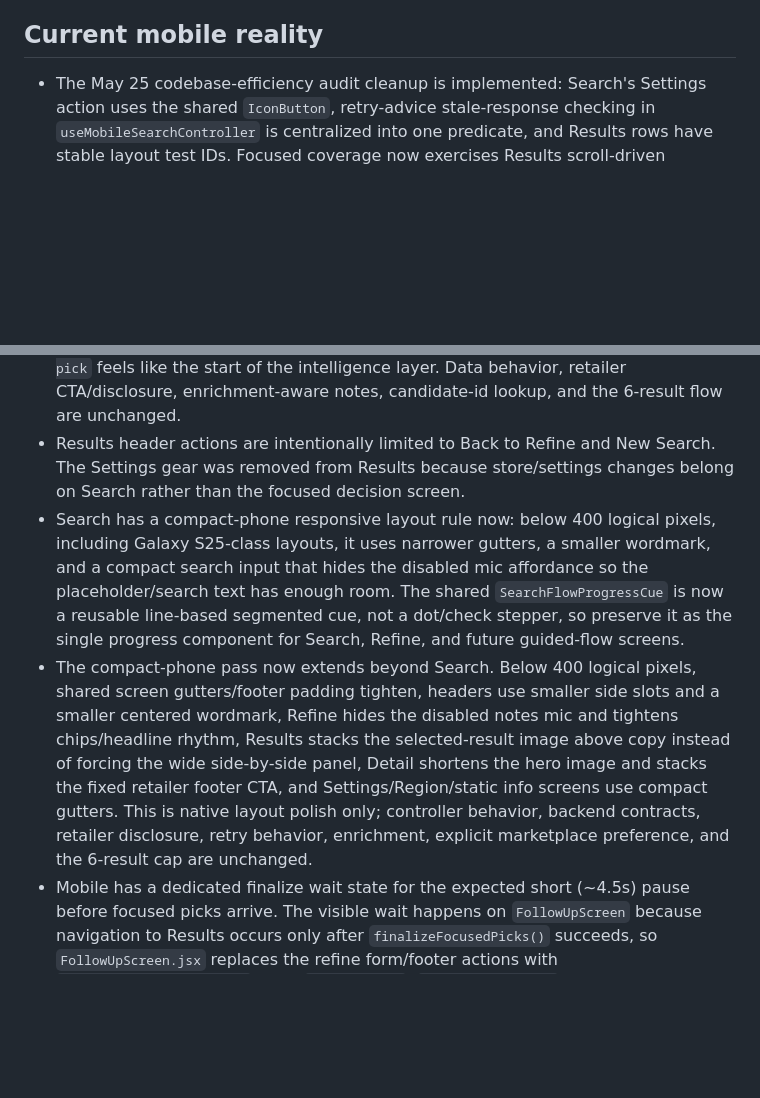
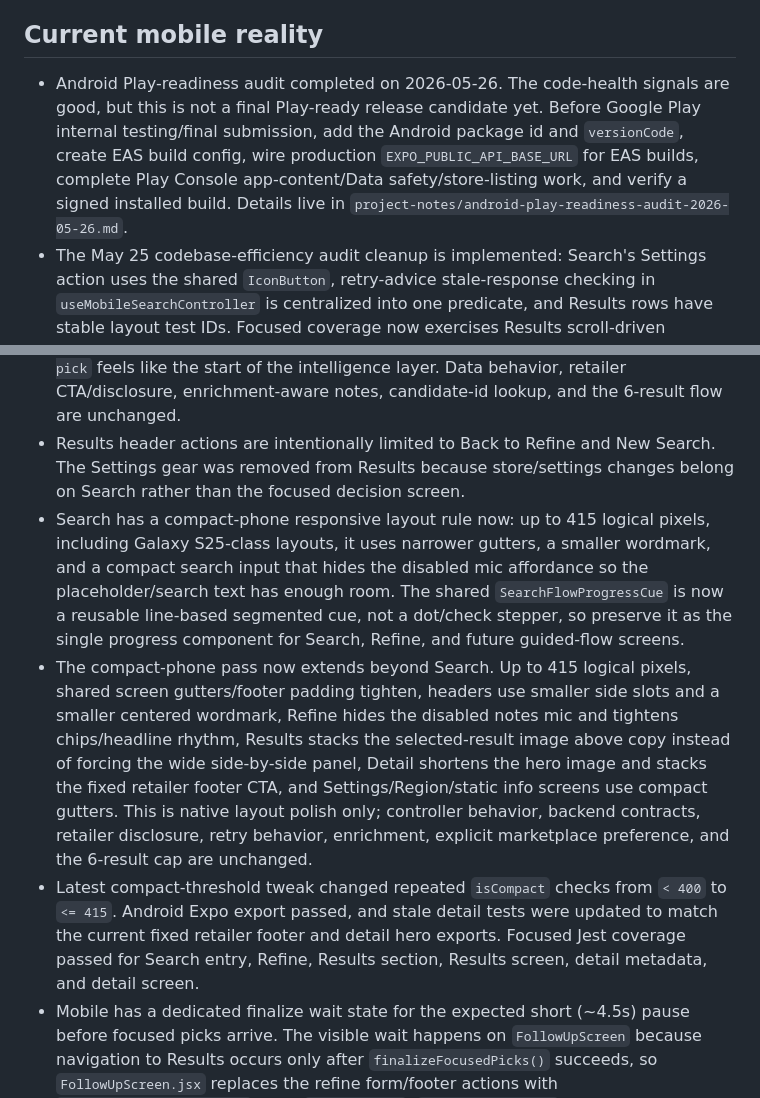
Before and after one commit to ZvickB/focamai-mobile, a Markdown page: project-notes/session-handoff.md, 2 parts joined by grey strips. Drawn GitHub-style; blank space fills up the shorter version.

```diff
--- a/project-notes/session-handoff.md
+++ b/project-notes/session-handoff.md
@@ -34,6 +34,7 @@
 - Do not add analytics, broader persistence, or new marketplace behavior yet.
 
 ## Current mobile reality
+- Android Play-readiness audit completed on 2026-05-26. The code-health signals are good, but this is not a final Play-ready release candidate yet. Before Google Play internal testing/final submission, add the Android package id and `versionCode`, create EAS build config, wire production `EXPO_PUBLIC_API_BASE_URL` for EAS builds, complete Play Console app-content/Data safety/store-listing work, and verify a signed installed build. Details live in `project-notes/android-play-readiness-audit-2026-05-26.md`.
 - The May 25 codebase-efficiency audit cleanup is implemented: Search's Settings action uses the shared `IconButton`, retry-advice stale-response checking in `useMobileSearchController` is centralized into one predicate, and Results rows have stable layout test IDs. Focused coverage now exercises Results scroll-driven selected-pick updates, retry suggestion navigation back to Refine, and stale retry-advice responses after feedback changes. Verification passed focused Jest tests, direct `node --check` on `App.js`, `index.js`, and `src/search/useMobileSearchController.js`, plus Android Expo export.
 - Results retry advice now renders the AI-generated suggested query as an editable input as soon as advice appears, with no separate `Edit first` step. `Search this suggestion` starts the fresh guided search from the edited field value, and the field remains capped at the shared 80-character product-query limit. Focused Retry/Results tests plus Android Expo export passed.
 - Results/Picks no longer use an expanded top-pick card. `src/search/SearchResultRows.jsx` now renders all focused picks as equal ranked rows/cards with the same image lane, title/reason limits, metadata line, and `View details` affordance. `src/screens/ResultsScreen.jsx` owns a sticky selected-result hero panel above the scrolling rows; selection follows the highest visible result row while scrolling and updates the selected title/image/metadata. The selected hero panel is side-by-side, keeps the product image large and slightly lifted, makes title plus rationale the main focus, and pushes price/rating lower as quieter metadata. The smaller rows are lighter scan cards with reduced height, quieter rationale copy, compressed metadata, and softened image framing. Long selected titles currently get a larger selected-panel allowance and are clamped at a word boundary before rendering so they end with a cleaner `...` rather than cutting a word in half where practical. The selected row is marked with a left accent line, lighter cream shading, and an accessibility label. This is an intentional mobile direction change away from the May 19 featured-first layout; backend contracts, controller flow, detail navigation, retailer disclosure, retry behavior, and the 6-result cap are unchanged.
@@ -42,8 +43,9 @@
 - Focused result rows have a restrained hierarchy tune: smaller two-line product titles, more readable AI rationale teasers above quieter price/rating/review/provider metadata, slightly more row padding/text-image spacing, and a bit more image inset inside the existing compact frame. The compact list structure, surfaces, colors, detail navigation, retailer disclosure behavior, and 6-result cap are unchanged.
 - Detail typography/rhythm is in a first cleanup pass. `SearchResultDetailHero` now keeps product titles at the calmer app detail/card heading scale, makes fact-pill values quieter, and adds a restrained pause before the AI explanation surface. `SearchResultDetailMetadata` has slightly more internal breathing room so `Why this pick` feels like the start of the intelligence layer. Data behavior, retailer CTA/disclosure, enrichment-aware notes, candidate-id lookup, and the 6-result flow are unchanged.
 - Results header actions are intentionally limited to Back to Refine and New Search. The Settings gear was removed from Results because store/settings changes belong on Search rather than the focused decision screen.
-- Search has a compact-phone responsive layout rule now: below 400 logical pixels, including Galaxy S25-class layouts, it uses narrower gutters, a smaller wordmark, and a compact search input that hides the disabled mic affordance so the placeholder/search text has enough room. The shared `SearchFlowProgressCue` is now a reusable line-based segmented cue, not a dot/check stepper, so preserve it as the single progress component for Search, Refine, and future guided-flow screens.
-- The compact-phone pass now extends beyond Search. Below 400 logical pixels, shared screen gutters/footer padding tighten, headers use smaller side slots and a smaller centered wordmark, Refine hides the disabled notes mic and tightens chips/headline rhythm, Results stacks the selected-result image above copy instead of forcing the wide side-by-side panel, Detail shortens the hero image and stacks the fixed retailer footer CTA, and Settings/Region/static info screens use compact gutters. This is native layout polish only; controller behavior, backend contracts, retailer disclosure, retry behavior, enrichment, explicit marketplace preference, and the 6-result cap are unchanged.
+- Search has a compact-phone responsive layout rule now: up to 415 logical pixels, including Galaxy S25-class layouts, it uses narrower gutters, a smaller wordmark, and a compact search input that hides the disabled mic affordance so the placeholder/search text has enough room. The shared `SearchFlowProgressCue` is now a reusable line-based segmented cue, not a dot/check stepper, so preserve it as the single progress component for Search, Refine, and future guided-flow screens.
+- The compact-phone pass now extends beyond Search. Up to 415 logical pixels, shared screen gutters/footer padding tighten, headers use smaller side slots and a smaller centered wordmark, Refine hides the disabled notes mic and tightens chips/headline rhythm, Results stacks the selected-result image above copy instead of forcing the wide side-by-side panel, Detail shortens the hero image and stacks the fixed retailer footer CTA, and Settings/Region/static info screens use compact gutters. This is native layout polish only; controller behavior, backend contracts, retailer disclosure, retry behavior, enrichment, explicit marketplace preference, and the 6-result cap are unchanged.
+- Latest compact-threshold tweak changed repeated `isCompact` checks from `< 400` to `<= 415`. Android Expo export passed, and stale detail tests were updated to match the current fixed retailer footer and detail hero exports. Focused Jest coverage passed for Search entry, Refine, Results section, Results screen, detail metadata, and detail screen.
 - Mobile has a dedicated finalize wait state for the expected short (~4.5s) pause before focused picks arrive. The visible wait happens on `FollowUpScreen` because navigation to Results occurs only after `finalizeFocusedPicks()` succeeds, so `FollowUpScreen.jsx` replaces the refine form/footer actions with `FinalizeLoadingState.jsx` while `isFinalizing`. `ResultsScreen.jsx` also keeps the same fallback if Results is ever shown before picks exist. The loading state uses the headline `We're on it. Your results will be here soon.`, short reassurance copy, timed stage labels (`Reading your search`, `Applying your notes`, `Narrowing to six picks`, `Getting the shortlist ready`), and three native skeleton product cards based on the web `ResultSkeleton` shape. The skeleton cards include `assets/focamai-icon-512.png`, copied locally from `../web/public/icon-512.png`, plus a React Native `Animated` shimmer sweep across image/text/CTA placeholders. Real focused picks replace it immediately after finalize succeeds.
 - Enrichment polling now starts whenever any focused pick is missing a fit reason, caveat, or feature bullets. The earlier condition only polled when none of the finalized picks had `fit_reason`, which meant one partially enriched result could prevent the rest from receiving AI/detail hydration. Backend results can still be incomplete, but mobile no longer skips enrichment too early.
 - The May 20 UI system coherence pass is implemented. `src/components/MobileUI.jsx` now carries the app-wide visual rhythm: warm mist/cream canvas, 24px default screen padding, 20px surface padding, consistent rounded surfaces/buttons/image frames, subtle bordered cards, teal primary actions, restrained ember accents, and calmer Manrope hierarchy. Search, Follow-up, Results, Detail, Settings, Region, and static legal/info screens have been aligned to those primitives. This was visual/system polish only; backend contracts, controller flow, explicit store preference behavior, candidate-id detail lookup, query-quality polling, retry advice, enrichment hydration, retailer CTA/disclosure, and the 6-result cap are unchanged. Verification passed focused Jest/RNTL tests, direct entry-file `node --check`, and Android Expo export.
```
Also changed, not shown: project-notes/current-status.md (+4 -2 lines).
